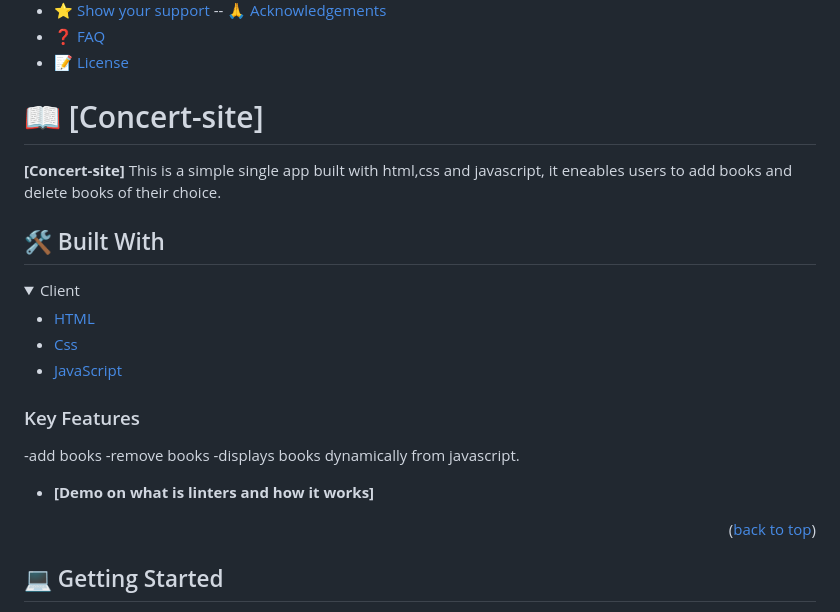
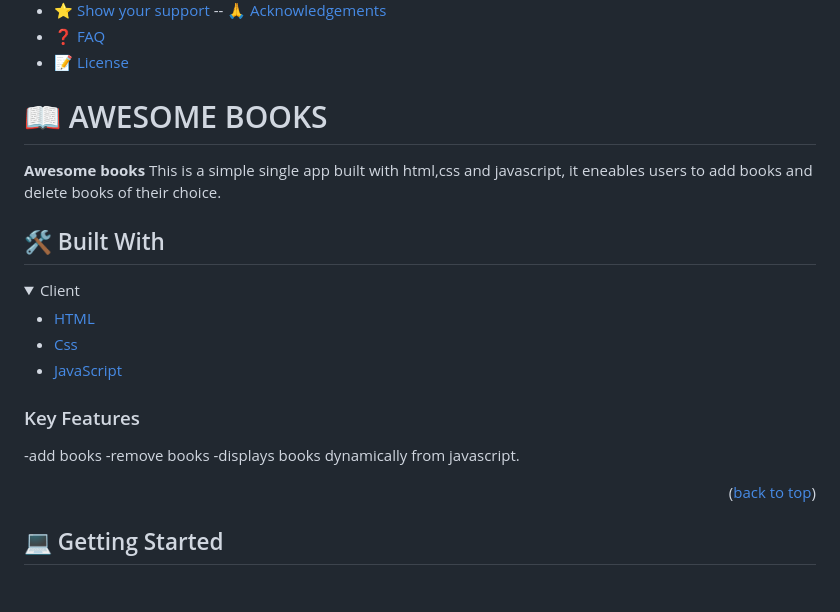
Before and after one commit to Othniel2471/awesome-books, a Markdown page: READme.md, the part around the change printed below. GitHub-like rendering; folded sections open; blank space fills up the shorter version.

```diff
--- a/READme.md
+++ b/READme.md
@@ -27,9 +27,9 @@
 - [❓ FAQ](#faq)
 - [📝 License](#license)
 
-# 📖 [Concert-site] <a name="Portfolio-site"></a>
+# 📖 AWESOME BOOKS <a name="Portfolio-site"></a>
 
-**[Concert-site]** This is a simple single app built with html,css and javascript, it eneables users to add books and delete books of their choice.
+**Awesome books** This is a simple single app built with html,css and javascript, it eneables users to add books and delete books of their choice.
 
 ## 🛠 Built With <a name="built-with"></a>
 <details>
@@ -47,8 +47,6 @@
 -add books
 -remove books
 -displays books dynamically from javascript.
-
-- **[Demo on what is linters and how it works]**
 
 <p align="right">(<a href="#readme-top">back to top</a>)</p>
 
```
Also changed, not shown: other parts of READme.md (+3 -5 lines).
